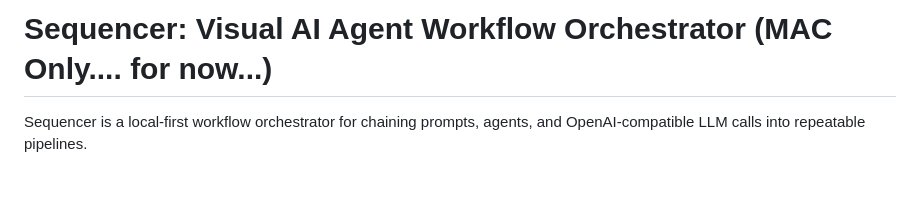
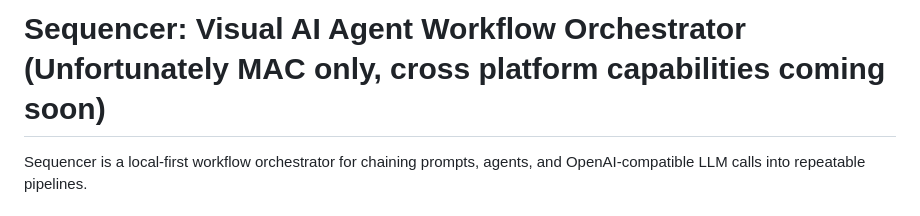
Before and after one commit to mdoty4/sequencer, a Markdown page: README.md, the part around the change. Drawn GitHub-style; blank space fills up the shorter version.

```diff
--- a/README.md
+++ b/README.md
@@ -1,4 +1,4 @@
-# Sequencer: Visual AI Agent Workflow Orchestrator (MAC Only.... for now...)
+# Sequencer: Visual AI Agent Workflow Orchestrator (Unfortunately MAC only, cross platform capabilities coming soon)
 
 Sequencer is a local-first workflow orchestrator for chaining prompts, agents, and OpenAI-compatible LLM calls into repeatable pipelines.
 
```
